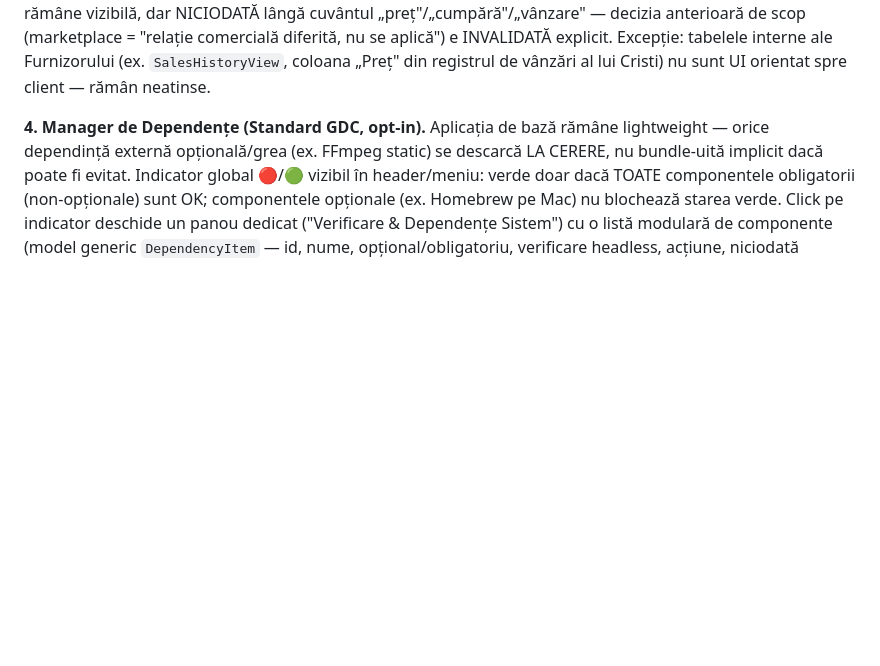
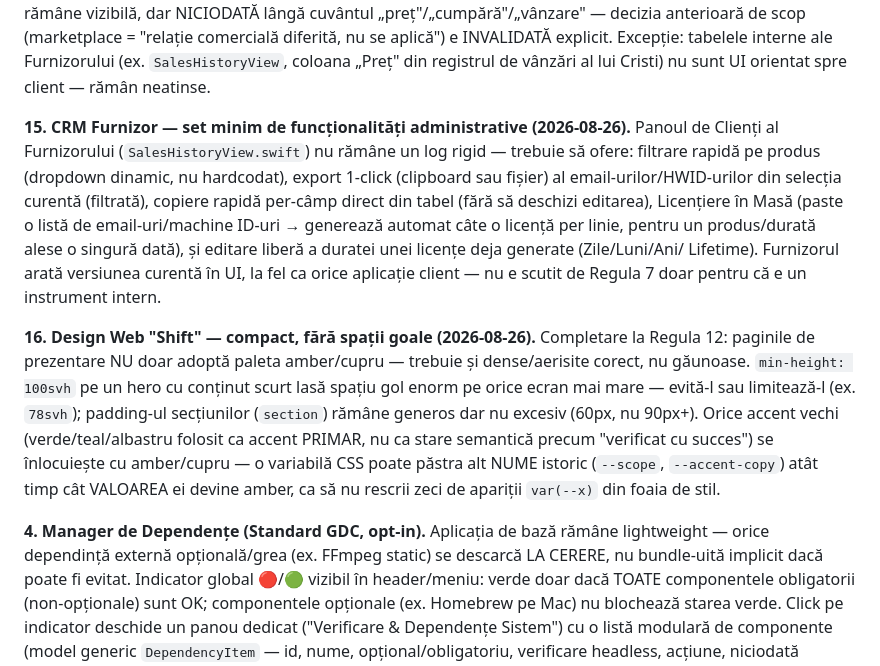
Before and after one commit to gordasgdc/cursorpro-gdc, a Markdown page: CLAUDE.md, the part around the change. GitHub-like rendering; blank space fills up the shorter version.

Commit message:
docs: Regula 15 (CRM Furnizor) + Regula 16 (design web compact, fara accente vechi)

```diff
--- a/CLAUDE.md
+++ b/CLAUDE.md
@@ -60,6 +60,31 @@ scop (marketplace = "relație comercială diferită, nu se aplică") e
 INVALIDATĂ explicit. Excepție: tabelele interne ale Furnizorului (ex.
 `SalesHistoryView`, coloana „Preț" din registrul de vânzări al lui Cristi)
 nu sunt UI orientat spre client — rămân neatinse.
+
+**15. CRM Furnizor — set minim de funcționalități administrative
+(2026-08-26).** Panoul de Clienți al Furnizorului (`SalesHistoryView.swift`)
+nu rămâne un log rigid — trebuie să ofere: filtrare rapidă pe produs
+(dropdown dinamic, nu hardcodat), export 1-click (clipboard sau fișier) al
+email-urilor/HWID-urilor din selecția curentă (filtrată), copiere rapidă
+per-câmp direct din tabel (fără să deschizi editarea), Licențiere în Masă
+(paste o listă de email-uri/machine ID-uri → generează automat câte o
+licență per linie, pentru un produs/durată alese o singură dată), și
+editare liberă a duratei unei licențe deja generate (Zile/Luni/Ani/
+Lifetime). Furnizorul arată versiunea curentă în UI, la fel ca orice
+aplicație client — nu e scutit de Regula 7 doar pentru că e un instrument
+intern.
+
+**16. Design Web "Shift" — compact, fără spații goale (2026-08-26).**
+Completare la Regula 12: paginile de prezentare NU doar adoptă paleta
+amber/cupru — trebuie și dense/aerisite corect, nu găunoase. `min-height:
+100svh` pe un hero cu conținut scurt lasă spațiu gol enorm pe orice ecran
+mai mare — evită-l sau limitează-l (ex. `78svh`); padding-ul secțiunilor
+(`section`) rămâne generos dar nu excesiv (60px, nu 90px+). Orice accent
+vechi (verde/teal/albastru folosit ca accent PRIMAR, nu ca stare
+semantică precum "verificat cu succes") se înlocuiește cu amber/cupru —
+o variabilă CSS poate păstra alt NUME istoric (`--scope`, `--accent-copy`)
+atât timp cât VALOAREA ei devine amber, ca să nu rescrii zeci de
+apariții `var(--x)` din foaia de stil.
 
 **4. Manager de Dependențe (Standard GDC, opt-in).** Aplicația de bază
 rămâne lightweight — orice dependință externă opțională/grea (ex. FFmpeg
```
